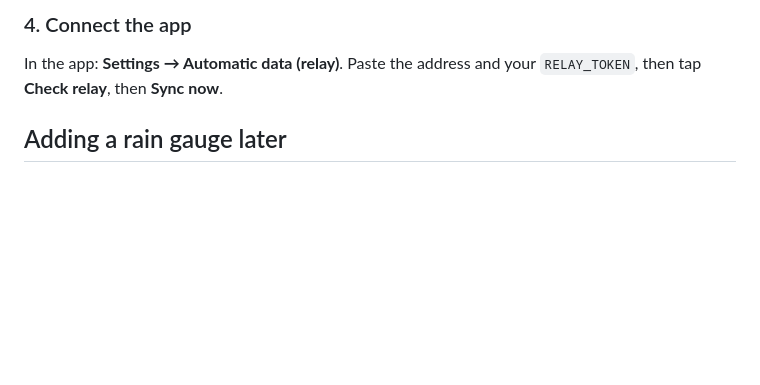
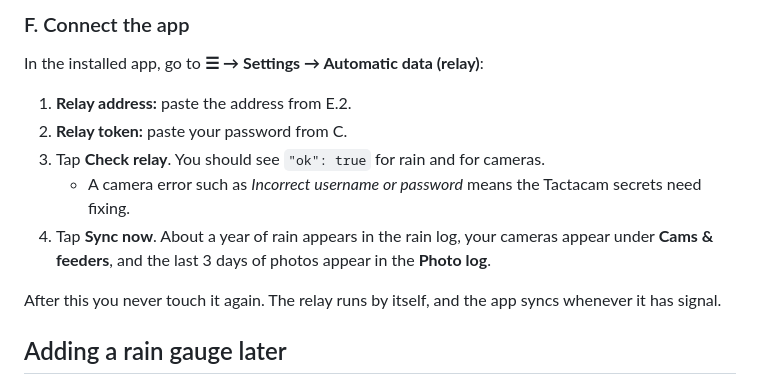
Before and after one commit to zacharynorman923-design/Ranch-Management, a Markdown page: relay/README.md, the part around one of its changes. Drawn GitHub-style; blank space fills up the shorter version.

```diff
--- a/relay/README.md
+++ b/relay/README.md
@@ -57,7 +95,17 @@ the *Deploy the Worker* step and copy the address it printed, e.g.
 
-### 4. Connect the app
-In the app: **Settings → Automatic data (relay)**. Paste the address and your
-`RELAY_TOKEN`, then tap **Check relay**, then **Sync now**.
+### F. Connect the app
+In the installed app, go to **☰ → Settings → Automatic data (relay)**:
+1. **Relay address:** paste the address from E.2.
+2. **Relay token:** paste your password from C.
+3. Tap **Check relay**. You should see `"ok": true` for rain and for cameras.
+   - A camera error such as *Incorrect username or password* means the
+     Tactacam secrets need fixing.
+4. Tap **Sync now**. About a year of rain appears in the rain log, your
+   cameras appear under **Cams & feeders**, and the last 3 days of photos
+   appear in the **Photo log**.
+
+After this you never touch it again. The relay runs by itself, and the app
+syncs whenever it has signal.
 
 ## Adding a rain gauge later
 1. Get an **Ambient Weather** station that reports to AmbientWeather.net (see
```
Also changed, not shown: other parts of relay/README.md (+68 -30 lines).
